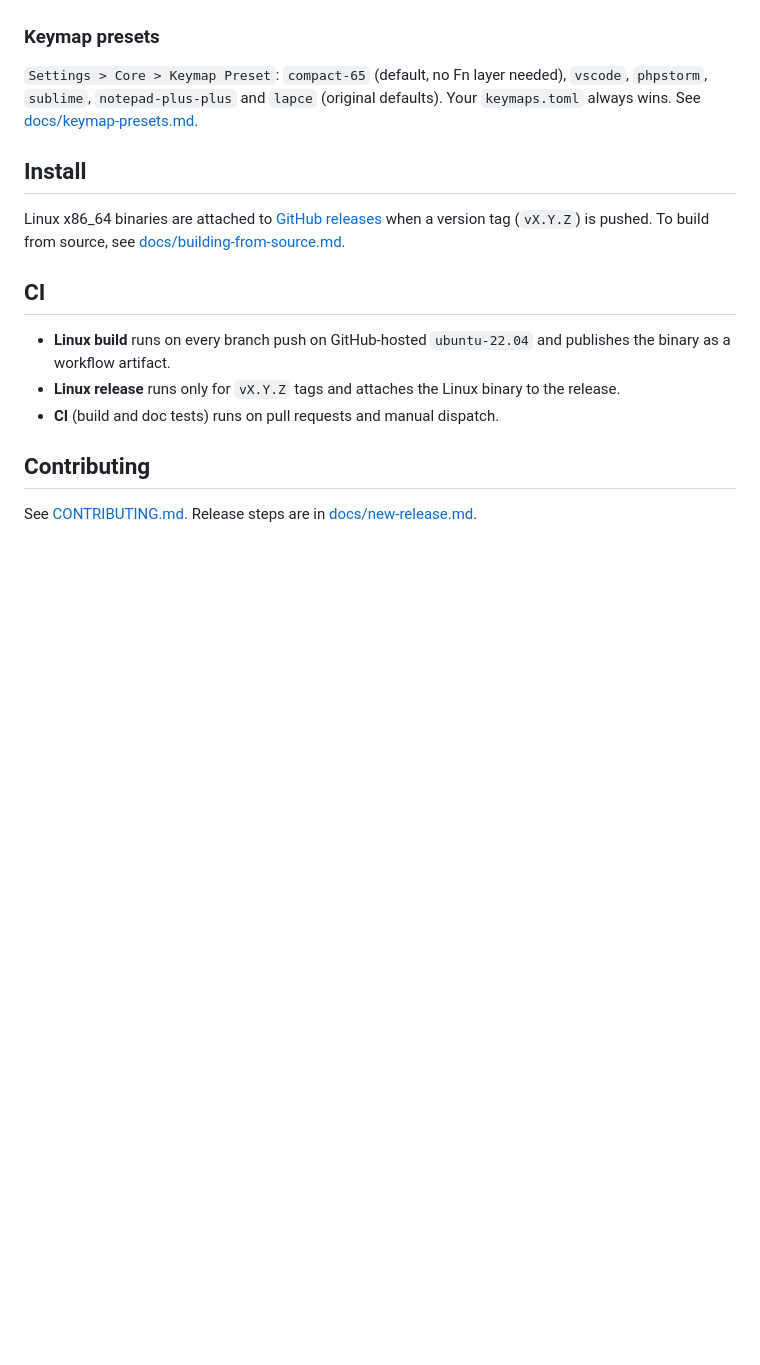
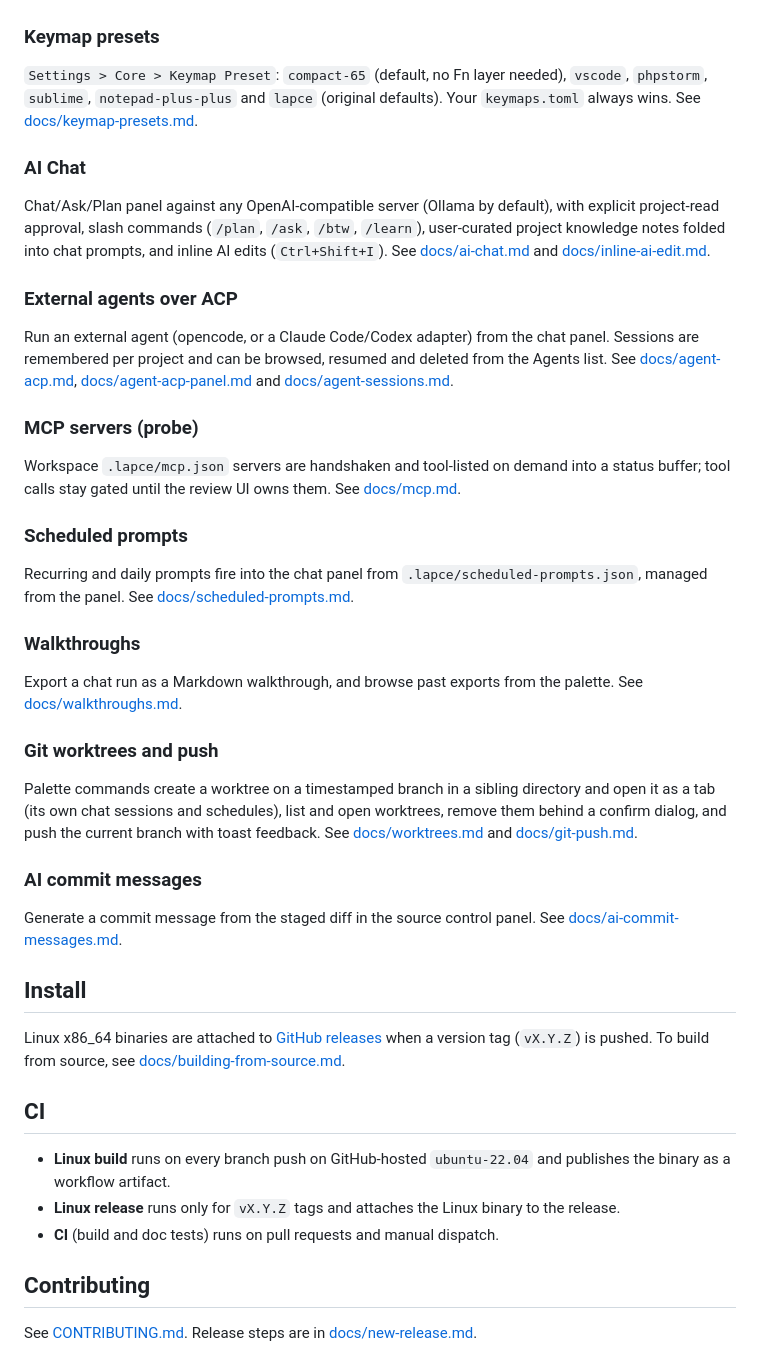
Before and after one commit to izdrail/editor.izdrail.com, a Markdown page: README.md, the part around the change. Rendered like a GitHub page; blank space fills up the shorter version.

Commit message:
README: cover the AI chat and agent lane (item 165)
The feature list jumped from keymap presets to Install and said
nothing about the AI lane. Adds factual sections in the house style,
each linking its docs page: AI Chat (modes, slash commands, knowledge
notes, inline edits), external ACP agents (sessions browse/resume/
delete), MCP probe, scheduled prompts, walkthroughs, git worktrees +
push, and AI commit messages.

NOT LOCALLY TESTED - host gate is authoritative.

```diff
--- a/README.md
+++ b/README.md
@@ -154,6 +154,27 @@ An opt-in, deliberately small CommonJS command shim runs in a seccomp-restricted
 ### Keymap presets
 `Settings > Core > Keymap Preset`: `compact-65` (default, no Fn layer needed), `vscode`, `phpstorm`, `sublime`, `notepad-plus-plus` and `lapce` (original defaults). Your `keymaps.toml` always wins. See [docs/keymap-presets.md](docs/keymap-presets.md).
 
+### AI Chat
+Chat/Ask/Plan panel against any OpenAI-compatible server (Ollama by default), with explicit project-read approval, slash commands (`/plan`, `/ask`, `/btw`, `/learn`), user-curated project knowledge notes folded into chat prompts, and inline AI edits (`Ctrl+Shift+I`). See [docs/ai-chat.md](docs/ai-chat.md) and [docs/inline-ai-edit.md](docs/inline-ai-edit.md).
+
+### External agents over ACP
+Run an external agent (opencode, or a Claude Code/Codex adapter) from the chat panel. Sessions are remembered per project and can be browsed, resumed and deleted from the Agents list. See [docs/agent-acp.md](docs/agent-acp.md), [docs/agent-acp-panel.md](docs/agent-acp-panel.md) and [docs/agent-sessions.md](docs/agent-sessions.md).
+
+### MCP servers (probe)
+Workspace `.lapce/mcp.json` servers are handshaken and tool-listed on demand into a status buffer; tool calls stay gated until the review UI owns them. See [docs/mcp.md](docs/mcp.md).
+
+### Scheduled prompts
+Recurring and daily prompts fire into the chat panel from `.lapce/scheduled-prompts.json`, managed from the panel. See [docs/scheduled-prompts.md](docs/scheduled-prompts.md).
+
+### Walkthroughs
+Export a chat run as a Markdown walkthrough, and browse past exports from the palette. See [docs/walkthroughs.md](docs/walkthroughs.md).
+
+### Git worktrees and push
+Palette commands create a worktree on a timestamped branch in a sibling directory and open it as a tab (its own chat sessions and schedules), list and open worktrees, remove them behind a confirm dialog, and push the current branch with toast feedback. See [docs/worktrees.md](docs/worktrees.md) and [docs/git-push.md](docs/git-push.md).
+
+### AI commit messages
+Generate a commit message from the staged diff in the source control panel. See [docs/ai-commit-messages.md](docs/ai-commit-messages.md).
+
 ## Install
 
 Linux x86_64 binaries are attached to [GitHub releases](https://github.com/izdrail/editor.izdrail.com/releases) when a version tag (`vX.Y.Z`) is pushed. To build from source, see [docs/building-from-source.md](docs/building-from-source.md).
```
